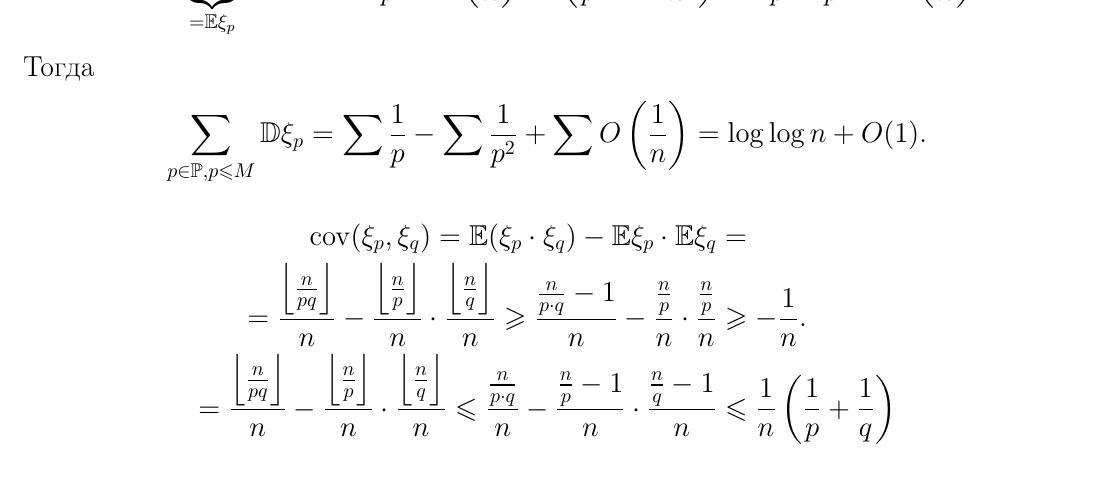
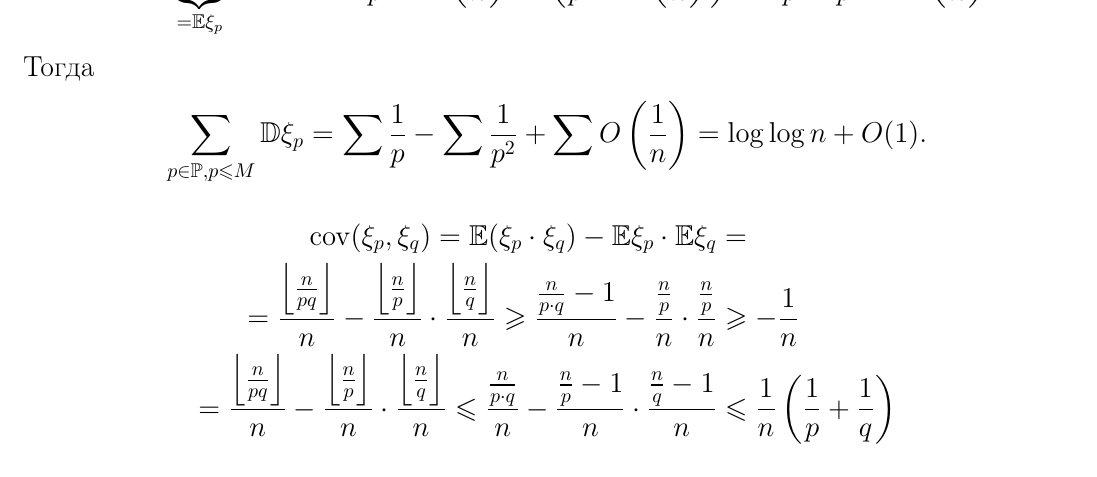
Before and after one commit to koreshaSp/probability_theory, a LaTeX document (lectures/06.tex): part of page 3 of 5, cut so that both start at the same text. Compiled offline with pdfLaTeX.

Commit message:
lecture 6 minor fixes

```diff
--- a/lectures/06.tex
+++ b/lectures/06.tex
@@ -91,14 +91,14 @@
   \D\xi = \sum_{p \in \mathbb P,\; p \leqslant M} \D\xi_p + 2 \sum_{p,q \in \mathbb P,p < q \leqslant M} \cov(\xi_p,\xi_q).
  \end{align*}
  \begin{align*}
-	 \D\xi_p = \underbrace{\E\xi_p^{2}}_{=\E \xi_p} - (\E\xi_p)^{2} = \frac{1}{p} + O \left( \frac{1}{n} \right) - \left(\frac{1}{p} + O(\frac{1}{n})\right)^{2} = \frac{1}{p} - \frac{1}{p^{2}} + O \left( \frac{1}{n} \right).
+	 \D\xi_p = \underbrace{\E\xi_p^{2}}_{=\E \xi_p} - (\E\xi_p)^{2} = \frac{1}{p} + O \left( \frac{1}{n} \right) - \left(\frac{1}{p} + O\left(\frac{1}{n}\right)\right)^{2} = \frac{1}{p} - \frac{1}{p^{2}} + O \left( \frac{1}{n} \right).
  \end{align*} Тогда
  \begin{align*}
   \sum_{p \in \mathbb P, p \leqslant M} \D\xi_p = \sum \frac{1}{p} - \sum \frac{1}{p^{2}} + \sum O \left( \frac{1}{n} \right) = \log\log n + O(1).
  \end{align*}
  \begin{align*}
 	 \cov(\xi_p, \xi_q) = \E(\xi_p \cdot \xi_q) - \E\xi_p \cdot \E\xi_q &= \\
-  = \frac{\left\lfloor \frac{n}{pq} \right\rfloor }{n} - \frac{\left\lfloor \frac{n}{p} \right\rfloor}{n} \cdot \frac{\left\lfloor \frac{n}{q} \right\rfloor }{n} \geqslant \frac{\frac{n}{p \cdot q} - 1}{n} - \frac{\frac{n}{p }}{n } \cdot \frac{\frac{n}{p }}{n} &\geqslant -\frac{1}{n}. \\
+  = \frac{\left\lfloor \frac{n}{pq} \right\rfloor }{n} - \frac{\left\lfloor \frac{n}{p} \right\rfloor}{n} \cdot \frac{\left\lfloor \frac{n}{q} \right\rfloor }{n} \geqslant \frac{\frac{n}{p \cdot q} - 1}{n} - \frac{\frac{n}{p }}{n } \cdot \frac{\frac{n}{p }}{n} &\geqslant -\frac{1}{n} \\
   = \frac{\left\lfloor \frac{n}{pq} \right\rfloor }{n} - \frac{\left\lfloor \frac{n}{p} \right\rfloor}{n} \cdot \frac{\left\lfloor \frac{n}{q} \right\rfloor }{n} \leqslant \frac{\frac{n}{p \cdot q}}{n} - \frac{\frac{n}{p} - 1}{n} \cdot \frac{\frac{n}{q} - 1}{n} &\leqslant \frac{1}{n} \left(\frac{1}{p} + \frac{1}{q}\right)
  \end{align*}
   \begin{align*}
```
